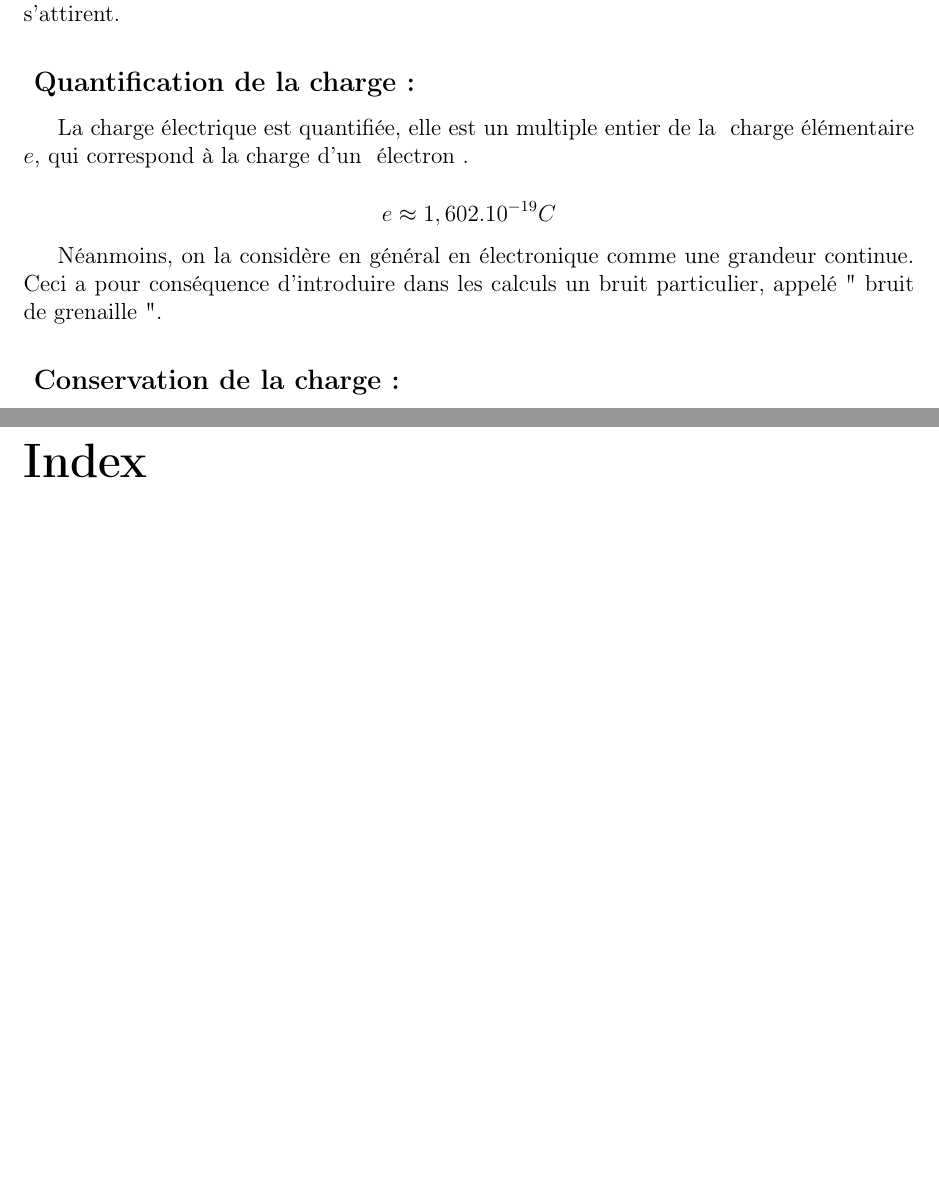
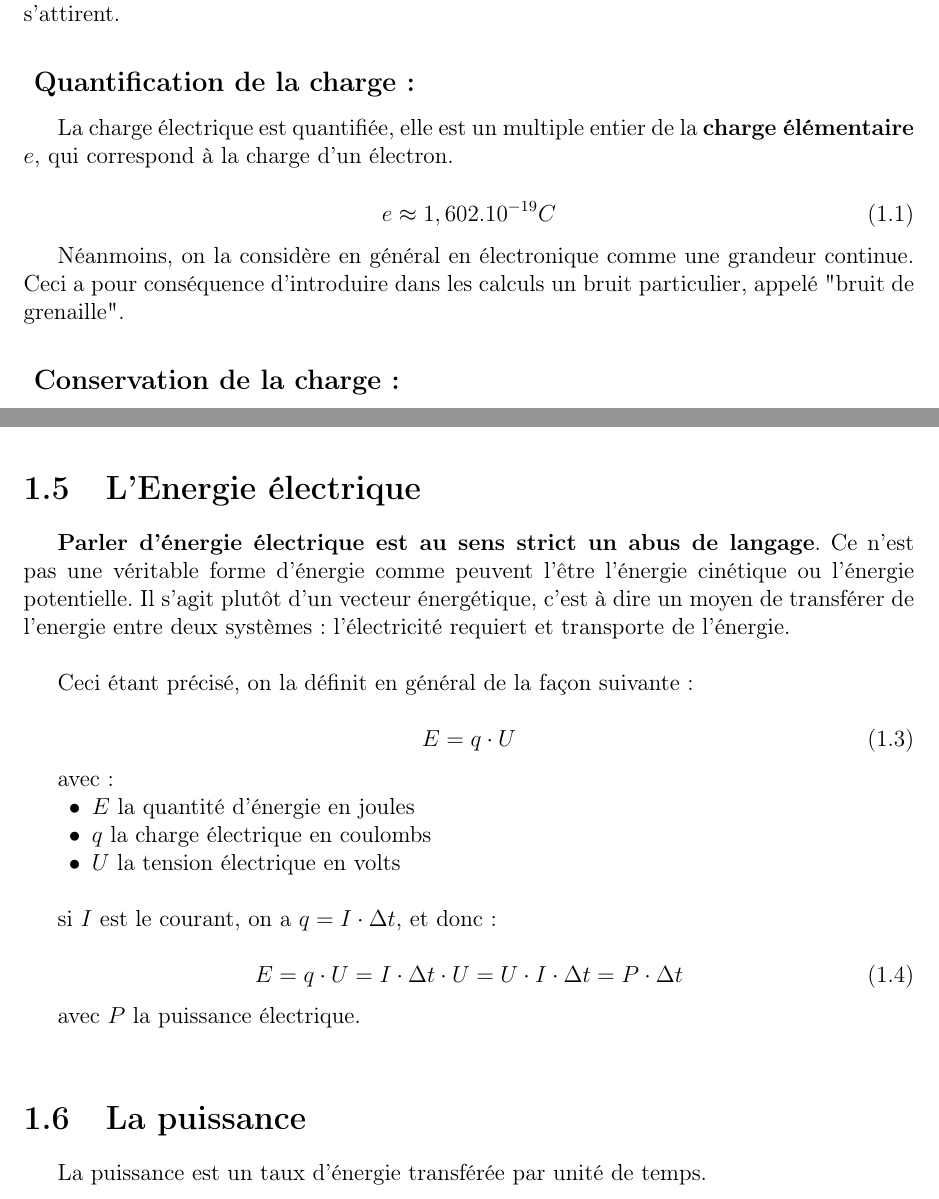
Before and after one commit to Rancunefr/EFS_Analogique, a LaTeX book (main.tex, which reads part01/chap01/grandeurs_electriques.tex): two parts of pages 7 and 11 of 11 before the commit and two parts of pages 7 and 10 of 11 after it, joined at a grey line, cut so that both start at the same text, the shorter picture padded with empty space. Compiled offline with pdfLaTeX.

Commit message:
fixed index (almost)

```diff
--- a/main.tex
+++ b/main.tex
@@ -6,14 +6,13 @@
 \usepackage[francais]{babel}
 \usepackage{graphicx}
 \usepackage[colorlinks]{hyperref}
-\usepackage{imakeidx}
+\usepackage{makeidx}
 \usepackage{lipsum}
 \usepackage{a4wide}
 \usepackage{svg}
 
 \makeatletter
 
-\indexsetup{level=\section*,toclevel=section,noclearpage}
 \input{tools.tex}
 
 \title{Les notes de Rancune: \\Electronique Analogique}
--- a/part01/chap01/grandeurs_electriques.tex
+++ b/part01/chap01/grandeurs_electriques.tex
@@ -15,11 +16,15 @@ Il existe deux types de charges électriques : les charges positives ($+$) et le
 
 \subsection*{ Quantification de la charge~: }
 
-La charge électrique est quantifiée, elle est un multiple entier de la \keyword*{charge élémentaire} $e$, qui correspond à la charge d'un \keyword*{électron}.
+La charge électrique est quantifiée, elle est un multiple entier de la \textbf{charge élémentaire} $e$, qui correspond à la charge d'un électron.
+\index{electron@électron}
+\index{charge!charge elementaire@charge élémentaire}
 
-$$e \approx 1,602.10^{-19} C$$
+\begin{equation}
+	e \approx 1,602.10^{-19} C
+\end{equation}
 
-Néanmoins, on la considère en général en électronique comme une grandeur continue. Ceci a pour conséquence d'introduire dans les calculs un bruit particulier, appelé "\keyword*{bruit de grenaille}".
+Néanmoins, on la considère en général en électronique comme une grandeur continue. Ceci a pour conséquence d'introduire dans les calculs un bruit particulier, appelé "bruit de grenaille".\index{bruit!bruit de grenaille}\index{grenaille!bruit de grenaille}
 
 \subsection*{ Conservation de la charge~: }
 
@@ -105,6 +113,36 @@ avec~: \\
 	\item[$\bullet$] $t$ : le temps.
 \end{itemize}
 
-%\section{La puissance}
+\section{L'Energie électrique}
 
-%\section{L'Energie electrique}
+\textbf{Parler d'énergie électrique est au sens strict un abus de langage}. Ce n'est pas une véritable forme d'énergie comme peuvent l'être l'énergie cinétique ou l'énergie potentielle. Il s'agit plutôt d'un vecteur énergétique, c'est à dire un moyen de transférer de l'energie entre deux systèmes : l'électricité requiert et transporte de l'énergie. \\
+\index{energie@énergie}
+
+Ceci étant précisé, on la définit en général de la façon suivante~:
+
+\begin{equation}
+	E = q \cdot U
+\end{equation}
+
+avec~:
+\begin{itemize}
+	\item[$\bullet$] $E$ la quantité d'énergie en joules
+	\item[$\bullet$] $q$ la charge électrique en coulombs
+	\item[$\bullet$] $U$ la tension électrique en volts \\
+\end{itemize}
+
+si $I$ est le courant, on a $q = I \cdot \Delta t$, et donc :
+
+\begin{equation}
+	E = q \cdot U \\
+	  = I \cdot \Delta t \cdot U \\
+	  = U \cdot I \cdot \Delta t \\
+	  = P \cdot \Delta t \\
+\end{equation}
+
+avec $P$ la puissance électrique.\\
+\index{puissance}
+
+\section{La puissance}
+
+La puissance\index{puissance!puissance electrique@puissance électrique} est un taux d'énergie transférée par unité de temps.
```
Also changed, not shown: main.tex (6 more changed lines), part01/chap01/grandeurs_electriques.tex (14 more changed lines).
